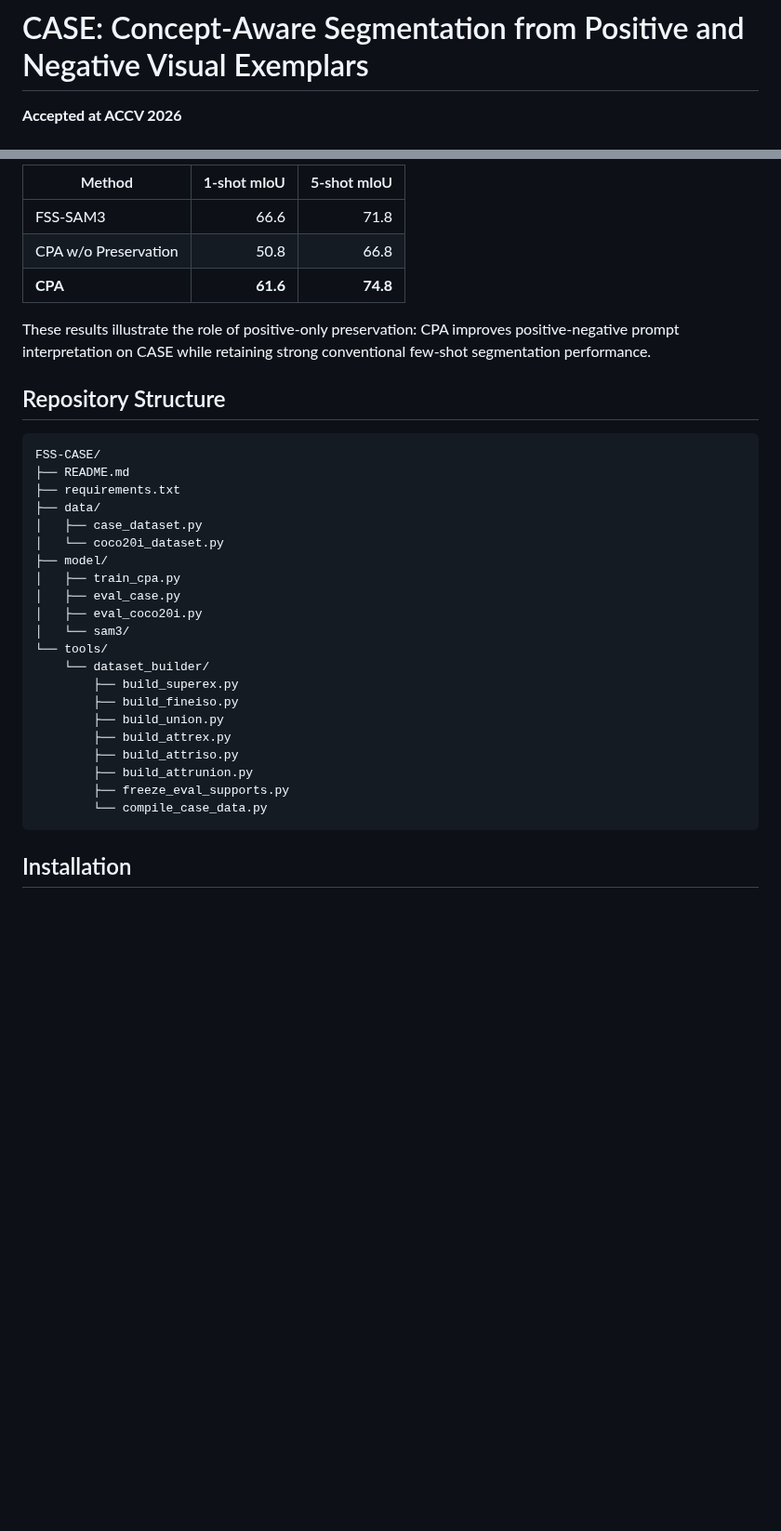
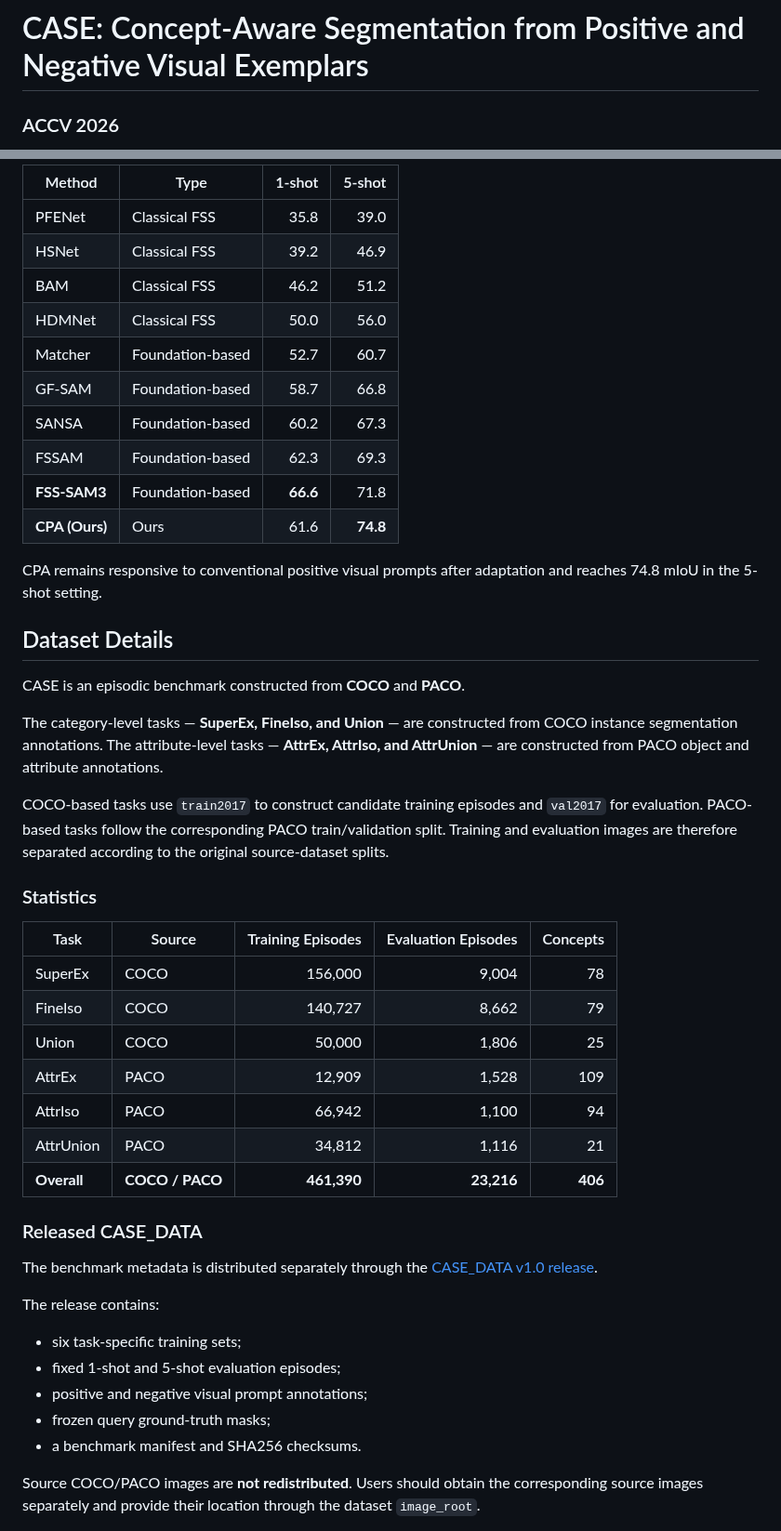
Before and after one commit to WongKinYiu/FSS-CASE, a Markdown page: README.md, 2 parts joined by grey strips. Shown at 93% size. Rendered like a GitHub page; blank space fills up the shorter version.

````diff
--- a/README.md
+++ b/README.md
@@ -1,4 +1,4 @@
 # CASE: Concept-Aware Segmentation from Positive and Negative Visual Exemplars
 
-**Accepted at ACCV 2026**
+### ACCV 2026
 
@@ -116,36 +112,61 @@ To examine whether adaptation preserves conventional positive-only few-shot segm
 
-| Method               | 1-shot mIoU | 5-shot mIoU |
-| -------------------- | ----------: | ----------: |
-| FSS-SAM3             |        66.6 |        71.8 |
-| CPA w/o Preservation |        50.8 |        66.8 |
-| **CPA**              |    **61.6** |    **74.8** |
+| Method | Type | 1-shot | 5-shot |
+| --- | --- | ---: | ---: |
+| PFENet | Classical FSS | 35.8 | 39.0 |
+| HSNet | Classical FSS | 39.2 | 46.9 |
+| BAM | Classical FSS | 46.2 | 51.2 |
+| HDMNet | Classical FSS | 50.0 | 56.0 |
+| Matcher | Foundation-based | 52.7 | 60.7 |
+| GF-SAM | Foundation-based | 58.7 | 66.8 |
+| SANSA | Foundation-based | 60.2 | 67.3 |
+| FSSAM | Foundation-based | 62.3 | 69.3 |
+| **FSS-SAM3** | Foundation-based | **66.6** | 71.8 |
+| **CPA (Ours)** | Ours | 61.6 | **74.8** |
 
-These results illustrate the role of positive-only preservation: CPA improves positive-negative prompt interpretation on CASE while retaining strong conventional few-shot segmentation performance.
+CPA remains responsive to conventional positive visual prompts after adaptation
+and reaches 74.8 mIoU in the 5-shot setting.
 
-## Repository Structure
+## Dataset Details
 
-```
-FSS-CASE/
-├── README.md
-├── requirements.txt
-├── data/
-│   ├── case_dataset.py
-│   └── coco20i_dataset.py
-├── model/
-│   ├── train_cpa.py
-│   ├── eval_case.py
-│   ├── eval_coco20i.py
-│   └── sam3/
-└── tools/
-    └── dataset_builder/
-        ├── build_superex.py
-        ├── build_fineiso.py
-        ├── build_union.py
-        ├── build_attrex.py
-        ├── build_attriso.py
-        ├── build_attrunion.py
-        ├── freeze_eval_supports.py
-        └── compile_case_data.py
-```
+CASE is an episodic benchmark constructed from **COCO** and **PACO**.
 
-## Installation
+The category-level tasks — **SuperEx, FineIso, and Union** — are constructed
+from COCO instance segmentation annotations. The attribute-level tasks —
+**AttrEx, AttrIso, and AttrUnion** — are constructed from PACO object and
+attribute annotations.
+
+COCO-based tasks use `train2017` to construct candidate training episodes and
+`val2017` for evaluation. PACO-based tasks follow the corresponding PACO
+train/validation split. Training and evaluation images are therefore separated
+according to the original source-dataset splits.
+
+### Statistics
+
+| Task | Source | Training Episodes | Evaluation Episodes | Concepts |
+| --- | --- | ---: | ---: | ---: |
+| SuperEx | COCO | 156,000 | 9,004 | 78 |
+| FineIso | COCO | 140,727 | 8,662 | 79 |
+| Union | COCO | 50,000 | 1,806 | 25 |
+| AttrEx | PACO | 12,909 | 1,528 | 109 |
+| AttrIso | PACO | 66,942 | 1,100 | 94 |
+| AttrUnion | PACO | 34,812 | 1,116 | 21 |
+| **Overall** | **COCO / PACO** | **461,390** | **23,216** | **406** |
+
+
+### Released CASE_DATA
+
+The benchmark metadata is distributed separately through the
+[CASE_DATA v1.0 release](https://github.com/WongKinYiu/FSS-CASE/releases/tag/v1.0).
+
+The release contains:
+
+- six task-specific training sets;
+- fixed 1-shot and 5-shot evaluation episodes;
+- positive and negative visual prompt annotations;
+- frozen query ground-truth masks;
+- a benchmark manifest and SHA256 checksums.
+
+Source COCO/PACO images are **not redistributed**. Users should obtain the
+corresponding source images separately and provide their location through the
+dataset `image_root`.
+
````
Also changed, not shown: other parts of README.md (+161 -204 lines), assets/model.png (added), 1 other file.
